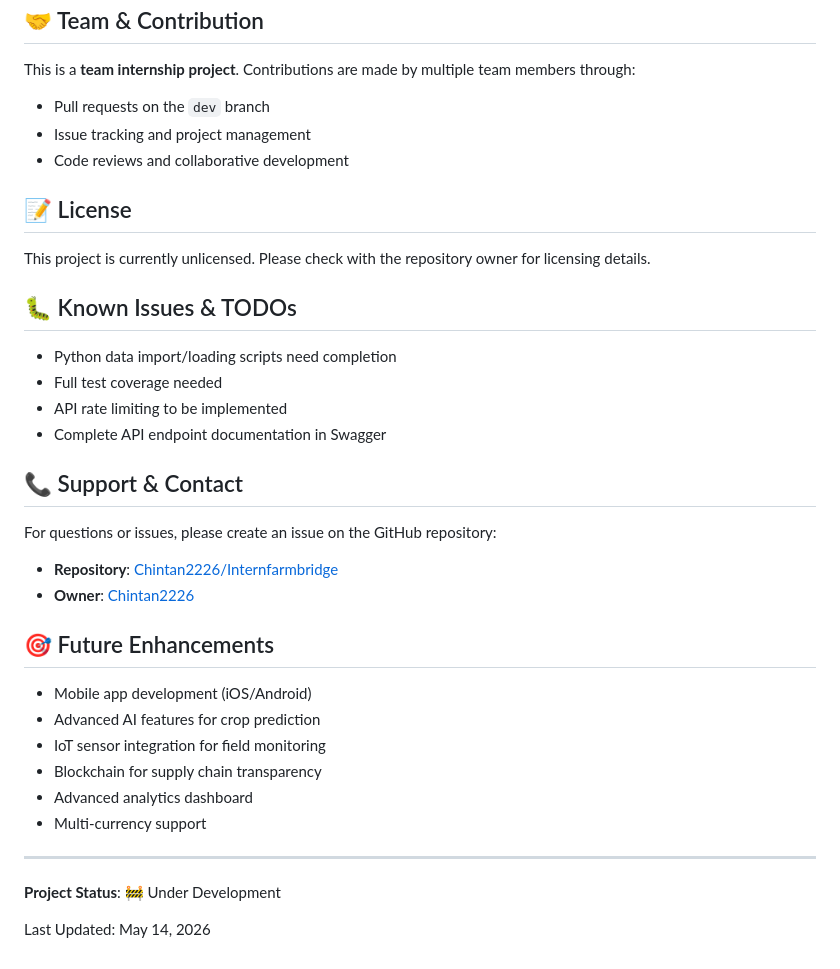
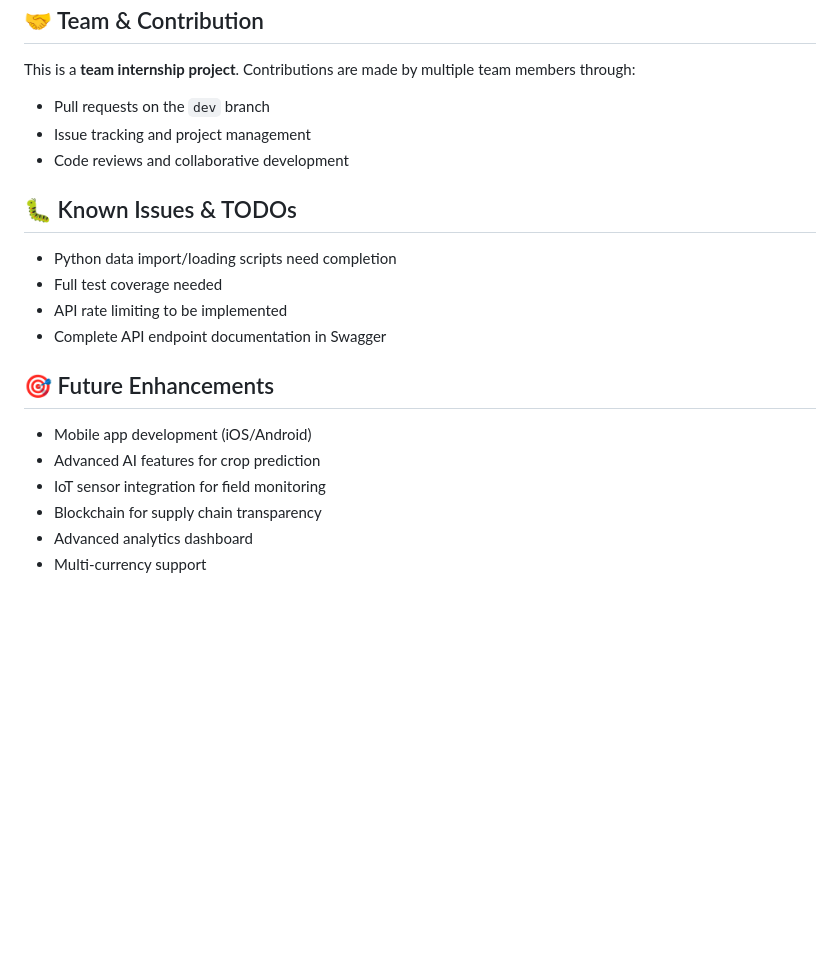
Before and after one commit to Chintan2226/Internfarmbridge, a Markdown page: README.md, the part around the change. Rendered like a GitHub page; blank space fills up the shorter version.

Commit message:
Update README by removing license and support details
Removed license and support sections from README.

```diff
--- a/README.md
+++ b/README.md
@@ -254,22 +254,12 @@ This is a **team internship project**. Contributions are made by multiple team m
 - Issue tracking and project management
 - Code reviews and collaborative development
 
-## 📝 License
-
-This project is currently unlicensed. Please check with the repository owner for licensing details.
-
 ## 🐛 Known Issues & TODOs
 
 - Python data import/loading scripts need completion
 - Full test coverage needed
 - API rate limiting to be implemented
 - Complete API endpoint documentation in Swagger
-
-## 📞 Support & Contact
-
-For questions or issues, please create an issue on the GitHub repository:
-- **Repository**: [Chintan2226/Internfarmbridge](https://github.com/Chintan2226/Internfarmbridge)
-- **Owner**: [Chintan2226](https://github.com/Chintan2226)
 
 ## 🎯 Future Enhancements
 
@@ -279,9 +269,3 @@ For questions or issues, please create an issue on the GitHub repository:
 - Blockchain for supply chain transparency
 - Advanced analytics dashboard
 - Multi-currency support
-
----
-
-**Project Status**: 🚧 Under Development
-
-Last Updated: May 14, 2026
```
